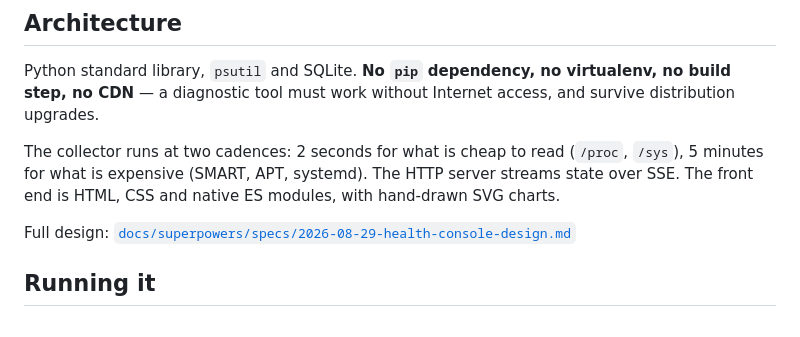
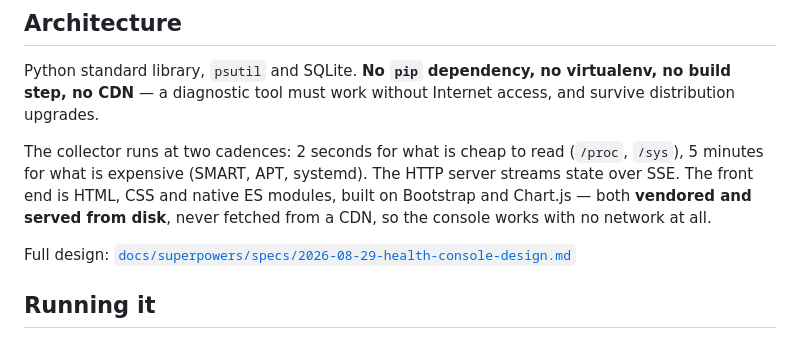
Before and after one commit to prolice/health-console, a Markdown page: README.md, the part around the change. GitHub-like rendering.

Commit message:
Correct the two documents the redesign falsified
Design document 10.5 called for hand-drawn SVG charts and counted every
byte against a 60 KiB budget; the README's Architecture section said the
same. Both now describe what the code does: vendored libraries served from
disk, and the 60 KiB budget narrowed to code we write.

'No CDN' was and remains true, and is now stated with the reason -- a
remote stylesheet fails silently under default-src 'self'.

Co-Authored-By: Claude Opus 5 (1M context) <noreply@anthropic.com>

```diff
--- a/README.md
+++ b/README.md
@@ -56,10 +56,11 @@ Python standard library, `psutil` and SQLite. **No `pip` dependency, no virtuale
 build step, no CDN** — a diagnostic tool must work without Internet access, and
 survive distribution upgrades.
 
-The collector runs at two cadences: 2 seconds for what is cheap to read (`/proc`,
-`/sys`), 5 minutes for what is expensive (SMART, APT, systemd). The HTTP server
-streams state over SSE. The front end is HTML, CSS and native ES modules, with
-hand-drawn SVG charts.
+The collector runs at two cadences: 2 seconds for what is cheap to read
+(`/proc`, `/sys`), 5 minutes for what is expensive (SMART, APT, systemd). The
+HTTP server streams state over SSE. The front end is HTML, CSS and native ES
+modules, built on Bootstrap and Chart.js — both **vendored and served from
+disk**, never fetched from a CDN, so the console works with no network at all.
 
 Full design:
 [`docs/superpowers/specs/2026-08-29-health-console-design.md`](docs/superpowers/specs/2026-08-29-health-console-design.md)
```
Also changed, not shown: 1 other file.
